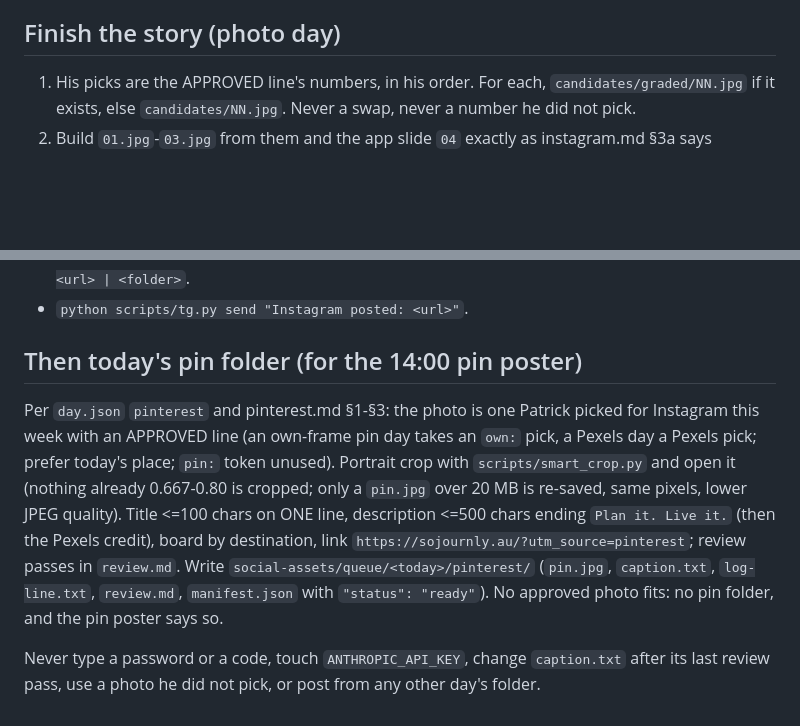
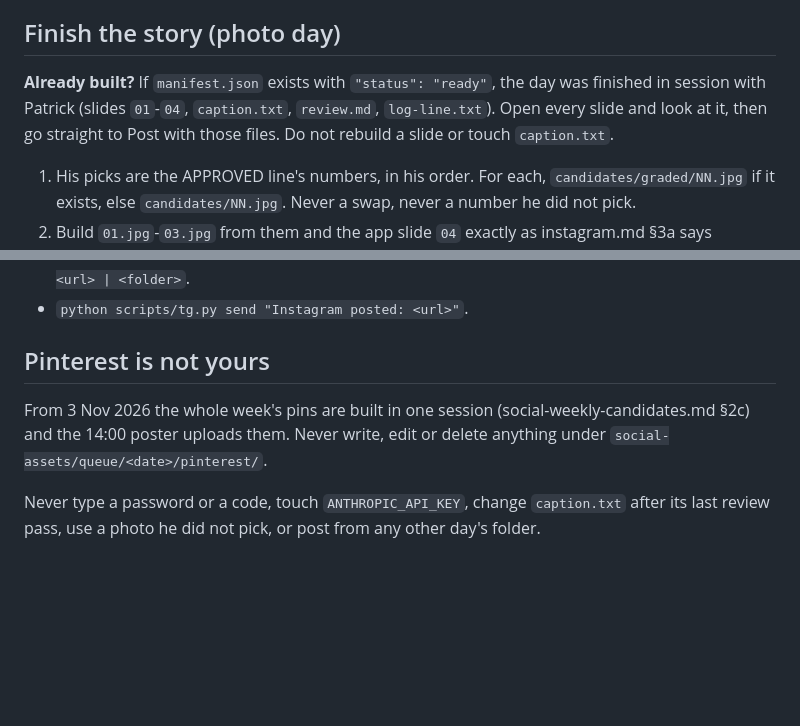
Before and after one commit to Smash420-cmd/claude-relay, a Markdown page: tasks/instagram-post-today.md, 2 parts joined by grey strips. Rendered like a GitHub page; blank space fills up the shorter version.

Commit message:
tasks(instagram-post-today): commit the Oracle's two live edits as they stand (Already built?, Pinterest is not yours)
Co-Authored-By: Claude Opus 5.5 (1M context) <noreply@anthropic.com>

```diff
--- a/tasks/instagram-post-today.md
+++ b/tasks/instagram-post-today.md
@@ -23,6 +23,10 @@ optional `graded/`), `research.md`, `caption-draft.txt`, or on a reel day `reel.
   `python scripts/tg.py send "Instagram: <what failed>, nothing posted."`. Never press Escape, never retry the Share.
 
 ## Finish the story (photo day)
+**Already built?** If `manifest.json` exists with `"status": "ready"`, the day was finished in session with Patrick
+(slides `01`-`04`, `caption.txt`, `review.md`, `log-line.txt`). Open every slide and look at it, then go straight to
+Post with those files. Do not rebuild a slide or touch `caption.txt`.
+
 1. His picks are the APPROVED line's numbers, in his order. For each, `candidates/graded/NN.jpg` if it exists, else
    `candidates/NN.jpg`. Never a swap, never a number he did not pick.
 2. Build `01.jpg`-`03.jpg` from them and the app slide `04` exactly as instagram.md §3a says (`scripts/carousel_slide.py`).
@@ -57,15 +61,9 @@ No `caption-draft.txt` on a reel day: write it from scratch per instagram.md §2
 - Append to `.claude/context/photo-approvals.md`: `<today> | POSTED | instagram | <slides> | <url> | <folder>`.
 - `python scripts/tg.py send "Instagram posted: <url>"`.
 
-## Then today's pin folder (for the 14:00 pin poster)
-Per `day.json` `pinterest` and pinterest.md §1-§3: the photo is one Patrick picked for Instagram this week with an
-APPROVED line (an own-frame pin day takes an `own:` pick, a Pexels day a Pexels pick; prefer today's place; `pin:`
-token unused). Portrait crop with `scripts/smart_crop.py` and open it (nothing already 0.667-0.80 is cropped; only a
-`pin.jpg` over 20 MB is re-saved, same pixels, lower JPEG quality). Title <=100 chars on ONE line, description <=500
-chars ending `Plan it. Live it.` (then the Pexels credit), board by destination, link
-`https://sojournly.au/?utm_source=pinterest`; review passes in `review.md`. Write `social-assets/queue/<today>/pinterest/`
-(`pin.jpg`, `caption.txt`, `log-line.txt`, `review.md`, `manifest.json` with `"status": "ready"`). No approved photo fits:
-no pin folder, and the pin poster says so.
+## Pinterest is not yours
+From 3 Nov 2026 the whole week's pins are built in one session (social-weekly-candidates.md §2c) and the 14:00 poster
+uploads them. Never write, edit or delete anything under `social-assets/queue/<date>/pinterest/`.
 
 Never type a password or a code, touch `ANTHROPIC_API_KEY`, change `caption.txt` after its last review pass, use a
 photo he did not pick, or post from any other day's folder.
```
